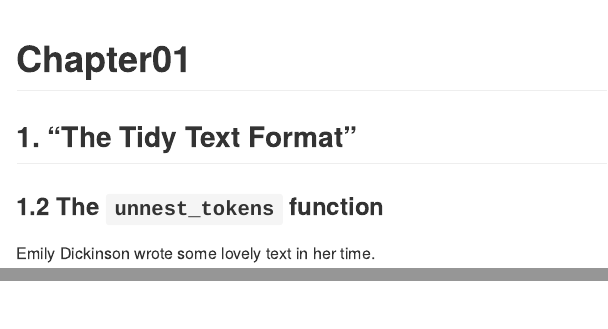
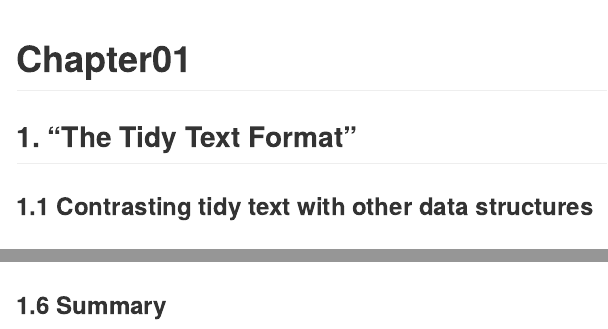
Before and after one commit to mbeveridge/Silge_Text-Mining, an R Markdown document (Text-Mining_Chapter01.Rmd): the page in a window 1100 px wide, from its top, and a second part further down, joined at a grey line. Rendered offline with R 4.5, knitr and Pandoc, with nearby package versions; some code elsewhere in the file could not run offline; long lines of code are wrapped.

Commit message:
Titles added for the 'missing' sections

````diff
--- a/Text-Mining_Chapter01.Rmd
+++ b/Text-Mining_Chapter01.Rmd
@@ -6,6 +6,7 @@ output:
 ---
 
 ## 1. "The Tidy Text Format"
+### 1.1 Contrasting tidy text with other data structures
 ### 1.2 The `unnest_tokens` function
 
 Emily Dickinson wrote some lovely text in her time.
@@ -174,3 +174,6 @@ ggplot(frequency, aes(x = proportion, y = `Jane Austen`, color = abs(`Jane Auste
   theme(legend.position="none") +
   labs(y = "Jane Austen", x = NULL)
 ```
+
+
+### 1.6 Summary
````
Also changed, not shown: Text-Mining_Chapter01.Rmd (1 more changed lines).
